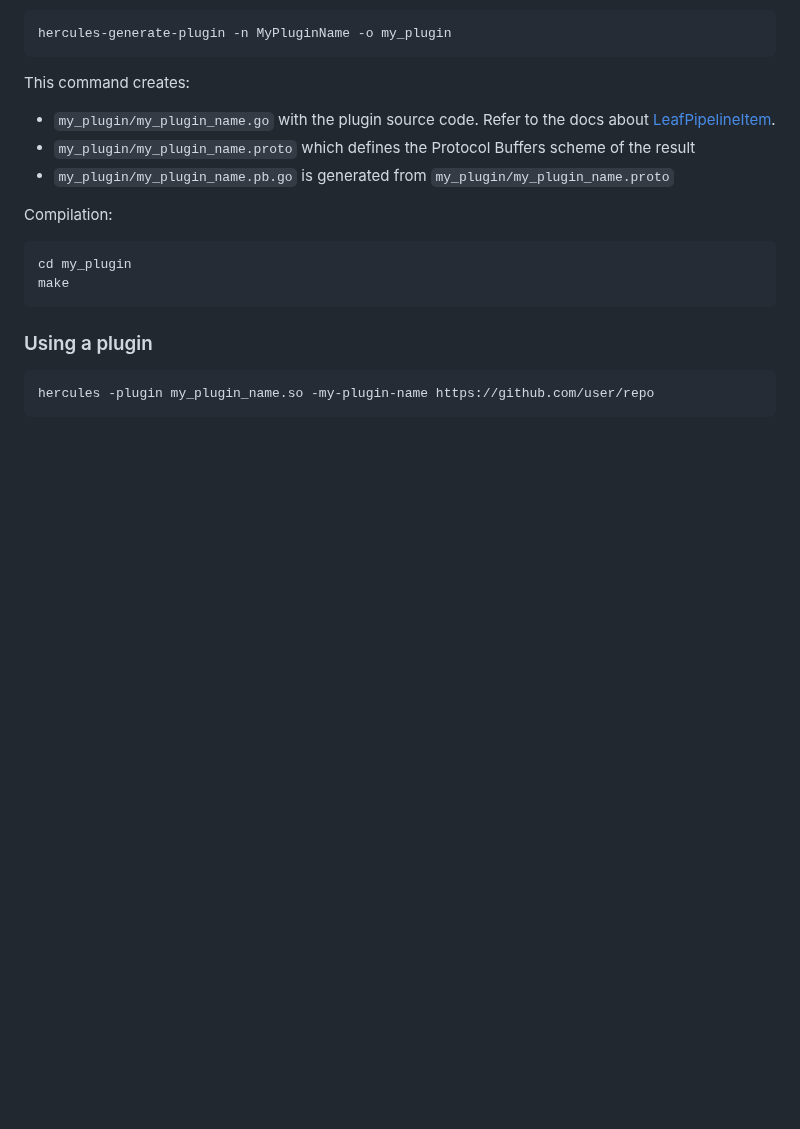
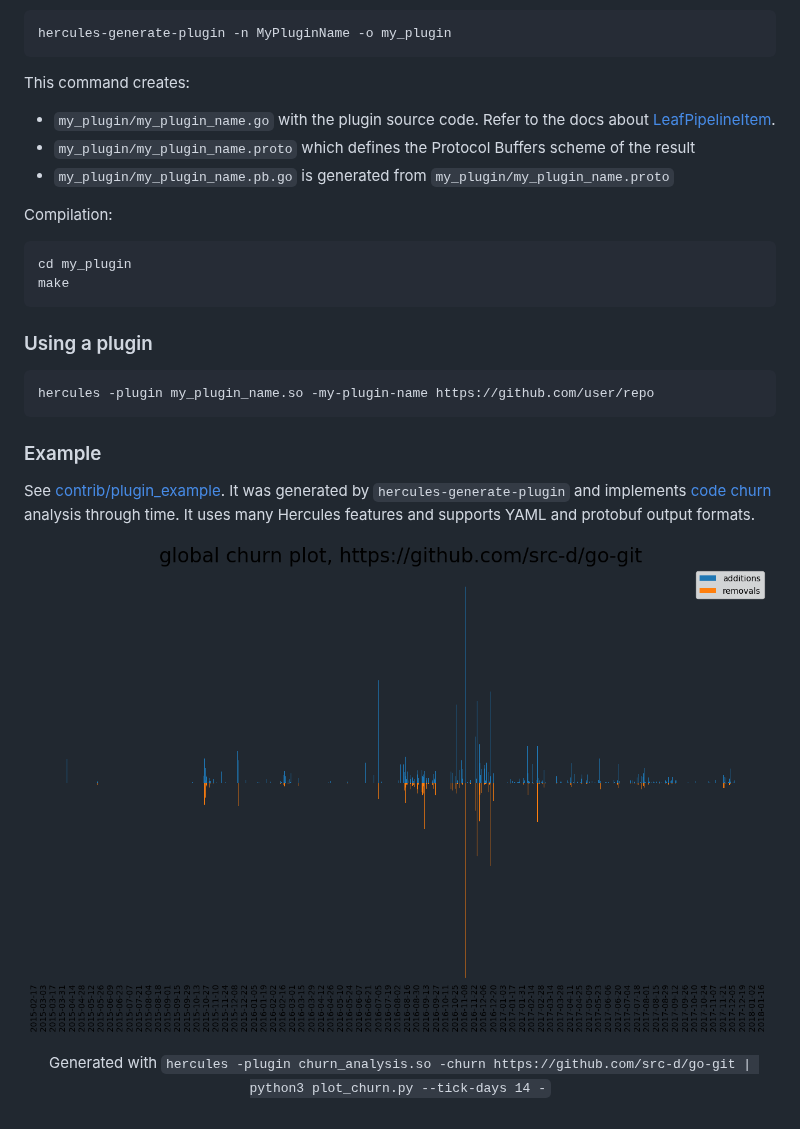
Before and after one commit to CWBudde/hercules, a Markdown page: PLUGINS.md, the part around the change. Rendered like a GitHub page; pictures changed too: doc/churn_global.png (added); blank space fills up the shorter version.

Commit message:
Add the churn plugin example

````diff
--- a/PLUGINS.md
+++ b/PLUGINS.md
@@ -38,3 +38,12 @@ make
 ```
 hercules -plugin my_plugin_name.so -my-plugin-name https://github.com/user/repo
 ```
+
+### Example
+
+See [contrib/plugin_example](contrib/_plugin_example). It was generated by `hercules-generate-plugin`
+and implements [code churn](https://blog.gitprime.com/why-code-churn-matters/) analysis through time.
+It uses many Hercules features and supports YAML and protobuf output formats.
+
+![go-git global churn](doc/churn_global.png)
+<p align="center">Generated with <code>hercules -plugin churn_analysis.so -churn https://github.com/src-d/go-git | python3 plot_churn.py --tick-days 14 -</code></p>
````
Also changed, not shown: 6 other files.
